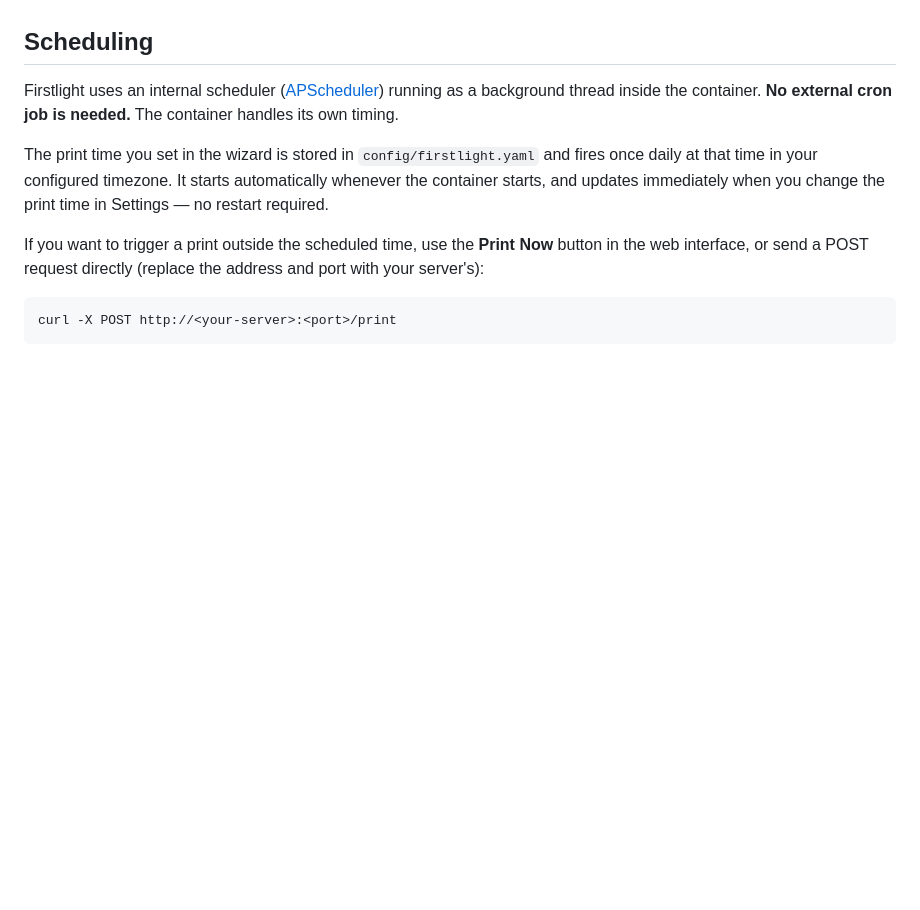
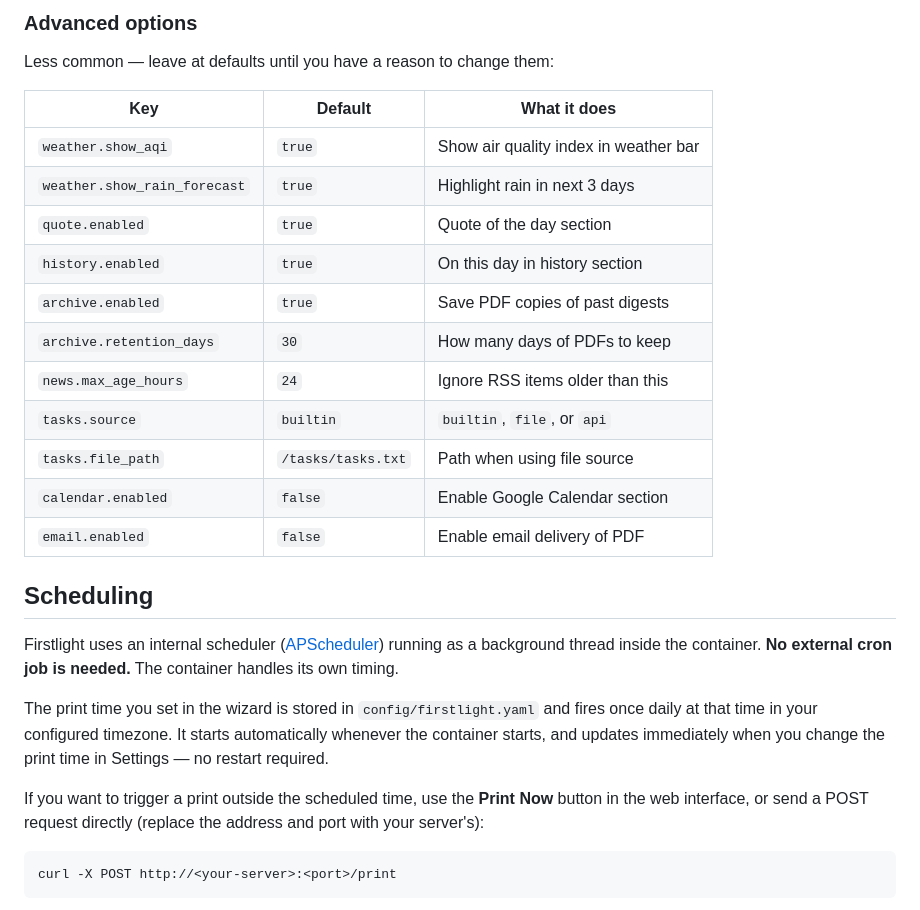
Before and after one commit to cruftbox/firstlight, a Markdown page: README.md, the part around one of its changes. Rendered like a GitHub page; blank space fills up the shorter version.

```diff
--- a/README.md
+++ b/README.md
@@ -179,3 +215,20 @@ The `config/` directory may contain SMTP credentials and Google OAuth tokens —
+### Advanced options
+
+Less common — leave at defaults until you have a reason to change them:
+
+| Key | Default | What it does |
+|-----|---------|-------------|
+| `weather.show_aqi` | `true` | Show air quality index in weather bar |
+| `weather.show_rain_forecast` | `true` | Highlight rain in next 3 days |
+| `quote.enabled` | `true` | Quote of the day section |
+| `history.enabled` | `true` | On this day in history section |
+| `archive.enabled` | `true` | Save PDF copies of past digests |
+| `archive.retention_days` | `30` | How many days of PDFs to keep |
+| `news.max_age_hours` | `24` | Ignore RSS items older than this |
+| `tasks.source` | `builtin` | `builtin`, `file`, or `api` |
+| `tasks.file_path` | `/tasks/tasks.txt` | Path when using file source |
+| `calendar.enabled` | `false` | Enable Google Calendar section |
+| `email.enabled` | `false` | Enable email delivery of PDF |
 
 ## Scheduling
 
```
Also changed, not shown: other parts of README.md (+51 -15 lines).
